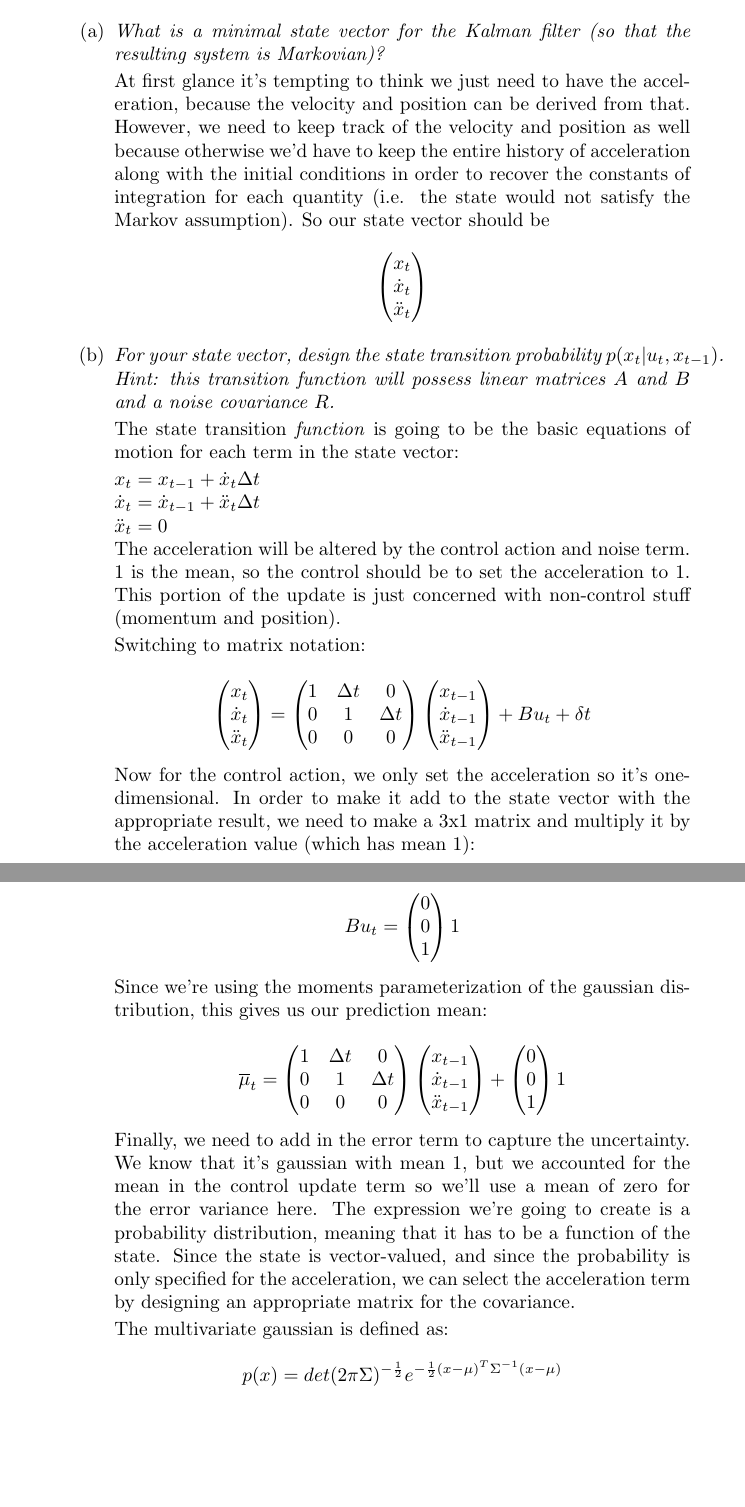
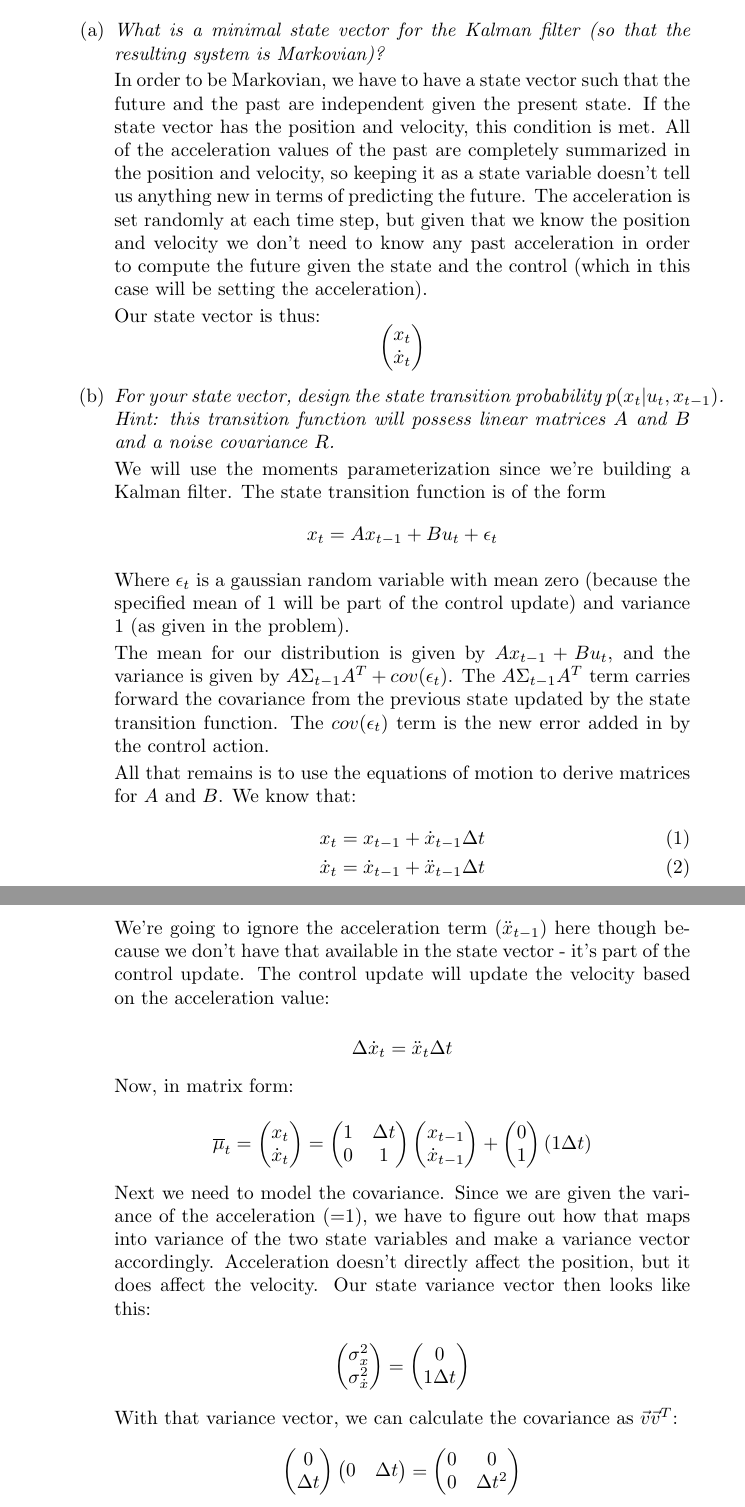
Before and after one commit to aethertap/probabilistic-robotics, a LaTeX document (ch3-solutions.tex): two parts of pages 1 and 2 of 2, joined at a grey line, cut so that both start at the same text, the shorter picture padded with empty space. Compiled offline with pdfLaTeX.

Commit message:
making progress solving it, I hope.

```diff
--- a/ch3-solutions.tex
+++ b/ch3-solutions.tex
@@ -16,70 +16,82 @@ covariance $\sigma^2 = 1$.
 
   \begin{enumerate}
   \item \textit{What is a minimal state vector for the Kalman filter (so that the
-resulting system is Markovian)?}
+    resulting system is Markovian)?}
 
-At first glance it's tempting to think we just need to have the acceleration,
-because the velocity and position can be derived from that.  However, we need to
-keep track of the velocity and position as well because otherwise we'd have to
-keep the entire history of acceleration along with the initial conditions in
-order to recover the constants of integration for each quantity (i.e. the state
-would not satisfy the Markov assumption). So our state vector should be
-$$ \begin{pmatrix} x_t \\ \dot{x}_t \\ \ddot{x}_t \end{pmatrix} $$
+    In order to be Markovian, we have to have a state vector such that the
+    future and the past are independent given the present state. If the state
+    vector has the position and velocity, this condition is met. All of the
+    acceleration values of the past are completely summarized in the position
+    and velocity, so keeping it as a state variable doesn't tell us anything new
+    in terms of predicting the future. The acceleration is set randomly at each
+    time step, but given that we know the position and velocity we don't need to
+    know any past acceleration in order to compute the future given the state
+    and the control (which in this case will be setting the acceleration).
+
+    Our state vector is thus:
+  $$\begin{pmatrix}x_t \\ \dot{x}_t\end{pmatrix}$$
 
   \item \textit{For your state vector, design the state transition probability
-  $p(x_t | u_t,x_{t-1})$. Hint: this transition function will possess linear
+    $p(x_t | u_t,x_{t-1})$. Hint: this transition function will possess linear
   matrices $A$ and $B$ and a noise covariance $R$.}
 
-  The state transition \textit{function} is going to be the basic equations of
-  motion for each term in the state vector:
+  We will use the moments parameterization since we're building a Kalman filter.
+  The state transition function is of the form
+  $$x_t = A x_{t-1} + B u_t + \epsilon_t$$
 
-  \begin{math}
-  x_t = x_{t-1} + \dot{x}_t \Delta t \\
-  \dot{x}_t = \dot{x}_{t-1} + \ddot{x}_t \Delta t \\
-  \ddot{x}_t = 0\\
-  \end{math}
-  The acceleration will be altered by the control action and noise term. 1 is
-  the mean, so the control should be to set the acceleration to 1. This
-  portion of the update is just concerned with non-control stuff (momentum and
-  position).
+  Where $\epsilon_t$ is a gaussian random variable with mean zero (because the
+  specified mean of 1 will be part of the control update) and variance 1 (as
+  given in the problem).
 
-  Switching to matrix notation:
+  The mean for our distribution is given by $A x_{t-1} + B u_t$, and the
+  variance is given by $A\Sigma_{t-1}A^T + cov(\epsilon_t)$. The
+  $A\Sigma_{t-1}A^T$ term carries forward the covariance from the previous state
+  updated by the state transition function. The $cov(\epsilon_t)$ term is the
+  new error added in by the control action.
+
+  All that remains is to use the equations of motion to derive matrices for $A$
+  and $B$. We know that:
+  \begin{gather}
+  x_t = x_{t-1} + \dot{x}_{t-1} \Delta t \\
+  \dot{x}_t = \dot{x}_{t-1} + \ddot{x}_{t-1} \Delta t
+  \end{gather}
+
+  We're going to ignore the acceleration term ($\ddot{x}_{t-1}$) here though
+  because we don't have that available in the state vector - it's part of the
+  control update. The control update will update the velocity based on the
+  acceleration value:
+
+  $$\Delta\dot{x}_t = \ddot{x}_t\Delta t$$
+
+  Now, in matrix form:
 
   $$
-  \begin{pmatrix} x_t \\ \dot{x}_t \\ \ddot{x}_t \end{pmatrix} =
-  \begin{pmatrix} 1 & \Delta t & 0 \\ 0 & 1 & \Delta t  \\ 0 & 0 & 0 \end{pmatrix}
-  \begin{pmatrix} x_{t-1} \\ \dot{x}_{t-1} \\ \ddot{x}_{t-1} \end{pmatrix} + B u_t + \delta t
+\overline{\mu}_t = \begin{pmatrix}x_t \\ \dot{x}_t\end{pmatrix} =
+\begin{pmatrix}1 & \Delta t \\ 0 & 1\end{pmatrix} \begin{pmatrix}x_{t-1} \\
+\dot{x}_{t-1} \end{pmatrix}+
+\begin{pmatrix}0 \\ 1\end{pmatrix} (1 \Delta t)
   $$
 
-  Now for the control action, we only set the acceleration so it's
-  one-dimensional. In order to make it add to the state vector with the
-  appropriate result, we need to make a 3x1 matrix and multiply it by the
-  acceleration value (which has mean 1):
-
-  $$ B u_t = \begin{pmatrix} 0 \\ 0 \\ 1 \end{pmatrix} 1$$
-
-  Since we're using the moments parameterization of the gaussian distribution,
-  this gives us our prediction mean:
+  Next we need to model the covariance. Since we are given the variance of the
+  acceleration (=1), we have to figure out how that maps into variance of the
+  two state variables and make a variance vector accordingly. Acceleration
+  doesn't directly affect the position, but it does affect the velocity. Our
+  state variance vector then looks like this:
 
   $$
-  \overline{\mu}_t = \begin{pmatrix} 1 & \Delta t & 0 \\ 0 & 1 & \Delta t  \\ 0 & 0 & 0 \end{pmatrix}
-  \begin{pmatrix} x_{t-1} \\ \dot{x}_{t-1} \\ \ddot{x}_{t-1} \end{pmatrix} +
-  \begin{pmatrix} 0 \\ 0 \\ 1 \end{pmatrix} 1
+\begin{pmatrix}\sigma_x^2 \\ \sigma_{\dot{x}}^2\end{pmatrix} =
+\begin{pmatrix}0 \\ 1\Delta t\end{pmatrix}
   $$
 
-  Finally, we need to add in the error term to capture the uncertainty. We know
-  that it's gaussian with mean 1, but we accounted for the mean in the control
-  update term so we'll use a mean of zero for the error variance here. The
-  expression we're going to create is a probability distribution, meaning that
-  it has to be a function of the state. Since the state is vector-valued, and
-  since the probability is only specified for the acceleration, we can select
-  the acceleration term by designing an appropriate matrix for the covariance.
+  With that variance vector, we can calculate the covariance as
+  $\vec{v}\vec{v}^T$:
+  $$
+\begin{pmatrix}0 \\ \Delta t\end{pmatrix}\begin{pmatrix}0 & \Delta
+t\end{pmatrix} =
+\begin{pmatrix}0 & 0 \\ 0 & \Delta t^2\end{pmatrix}
+$$
 
-  The multivariate gaussian is defined as:
-  $$ p(x) = det(2\pi \Sigma)^{-\frac{1}{2}} e^{-\frac{1}{2} (x - \mu)^T
-  \Sigma^{-1} (x - \mu)} $$
-
-\end{enumerate}
+  \end{enumerate}
 
 \end{enumerate}
 
```
Also changed, not shown: ch3-solutions.tex (2 more changed lines).
